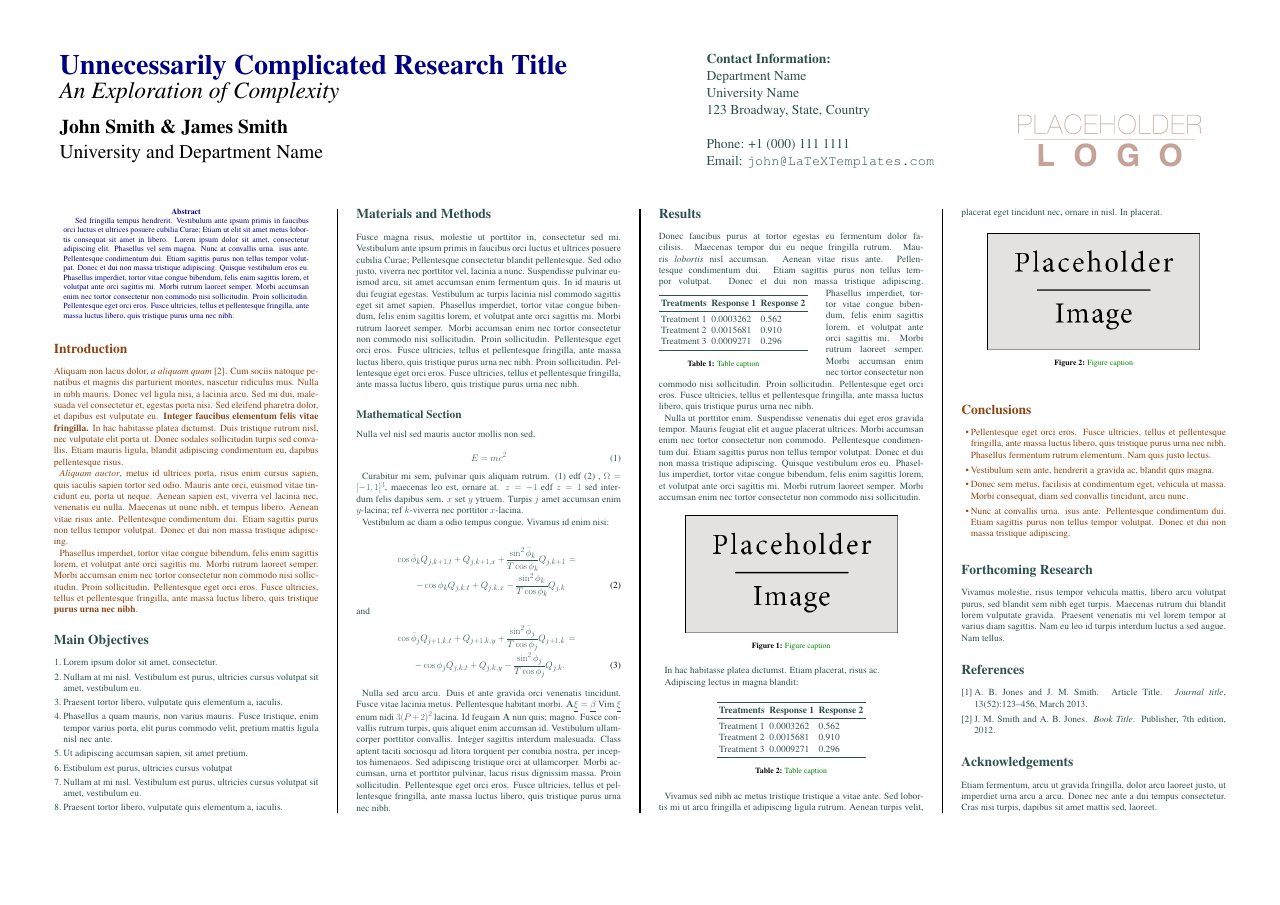
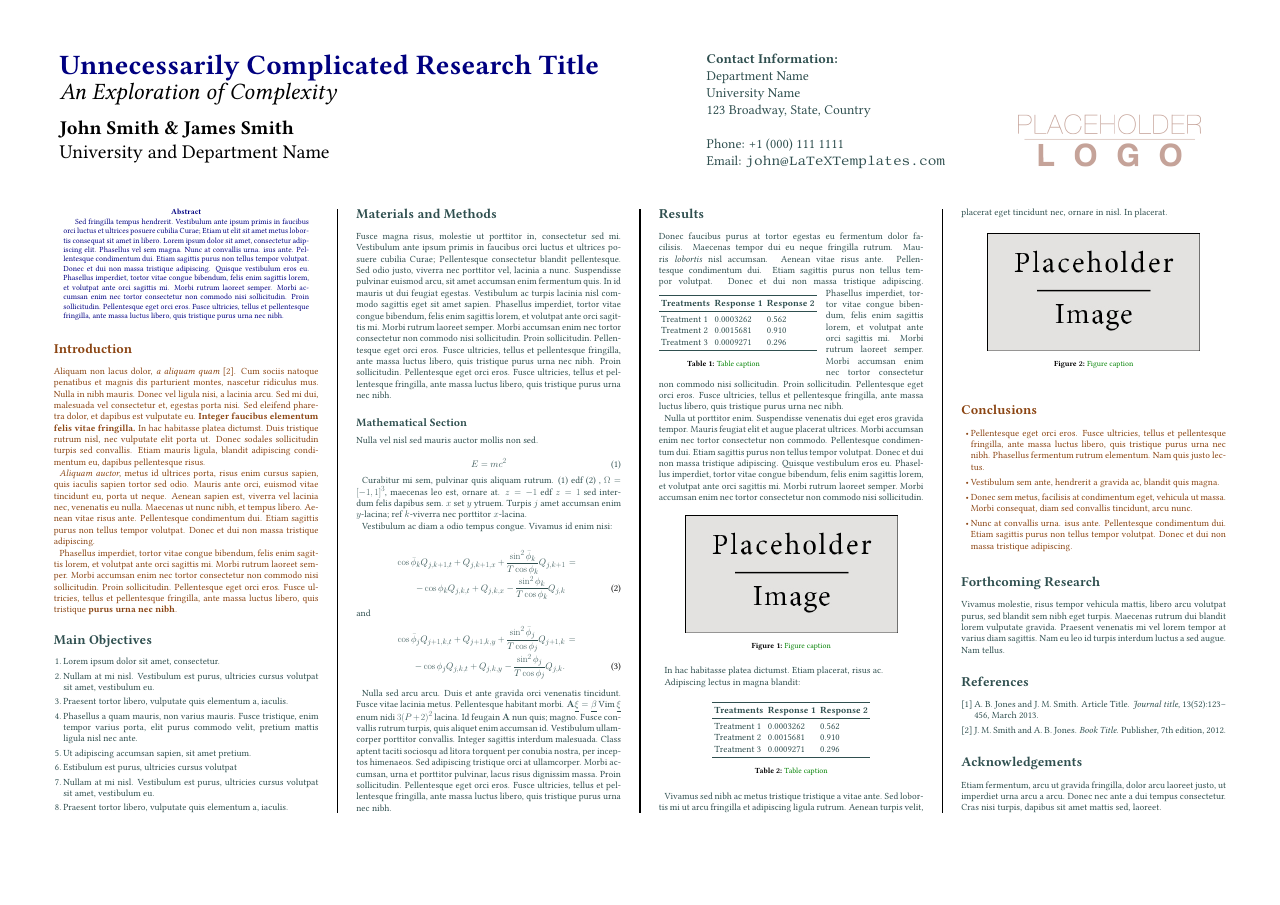
Before and after one commit to notensatz-konferenz/conference-posters, a LaTeX poster (lilypond-poster.tex, which reads lilypondposter.cls): the whole page. Compiled offline with pdfLaTeX.

Commit message:
Factor out an initial documentclass

```diff
--- a/lilypond-poster.tex
+++ b/lilypond-poster.tex
@@ -1,40 +1,4 @@
-%%%%%%%%%%%%%%%%%%%%%%%%%%%%%%%%%%%%%%%%%
-% a0poster Landscape Poster
-% LaTeX Template
-% Version 1.0 (22/06/13)
-%
-% The a0poster class was created by:
-% Gerlinde Kettl and Matthias Weiser (tex@kettl.de)
-%
-% This template has been downloaded from:
-% http://www.LaTeXTemplates.com
-%
-% License:
-% CC BY-NC-SA 3.0 (http://creativecommons.org/licenses/by-nc-sa/3.0/)
-%
-%%%%%%%%%%%%%%%%%%%%%%%%%%%%%%%%%%%%%%%%%
-
-%----------------------------------------------------------------------------------------
-%	PACKAGES AND OTHER DOCUMENT CONFIGURATIONS
-%----------------------------------------------------------------------------------------
-
-\documentclass[a0,landscape]{a0poster}
-
-\usepackage{multicol} % This is so we can have multiple columns of text side-by-side
-\columnsep=100pt % This is the amount of white space between the columns in the poster
-\columnseprule=3pt % This is the thickness of the black line between the columns in the poster
-
-\usepackage[svgnames]{xcolor} % Specify colors by their 'svgnames', for a full list of all colors available see here: http://www.latextemplates.com/svgnames-colors
-
-\usepackage{times} % Use the times font
-%\usepackage{palatino} % Uncomment to use the Palatino font
-
-\usepackage{graphicx} % Required for including images
-\graphicspath{{figures/}} % Location of the graphics files
-\usepackage{booktabs} % Top and bottom rules for table
-\usepackage[font=small,labelfont=bf]{caption} % Required for specifying captions to tables and figures
-\usepackage{amsfonts, amsmath, amsthm, amssymb} % For math fonts, symbols and environments
-\usepackage{wrapfig} % Allows wrapping text around tables and figures
+\documentclass{lilypondposter}
 
 \begin{document}
 
--- /dev/null
+++ b/lilypondposter.cls
@@ -0,0 +1,46 @@
+%%%%%%%%%%%%%%%%%%%%%%%%%%%%%%%%%%%%%%%%%
+% a0poster Landscape Poster
+% LaTeX Template
+% Version 1.0 (22/06/13)
+%
+% The a0poster class was created by:
+% Gerlinde Kettl and Matthias Weiser (tex@kettl.de)
+%
+% This template has been downloaded from:
+% http://www.LaTeXTemplates.com
+%
+% License:
+% CC BY-NC-SA 3.0 (http://creativecommons.org/licenses/by-nc-sa/3.0/)
+%
+%%%%%%%%%%%%%%%%%%%%%%%%%%%%%%%%%%%%%%%%%
+
+\ProvidesClass{lilypondposter}[1997/05/07 v1.21b a0poster class (GK, MW)]
+\NeedsTeXFormat{LaTeX2e}[1995/06/01]
+
+\LoadClass[a0,landscape]{a0poster}
+
+%----------------------------------------------------------------------------------------
+%	PACKAGES AND OTHER DOCUMENT CONFIGURATIONS (from the template)
+%----------------------------------------------------------------------------------------
+
+\usepackage{multicol} % This is so we can have multiple columns of text side-by-side
+\columnsep=100pt % This is the amount of white space between the columns in the poster
+\columnseprule=3pt % This is the thickness of the black line between the columns in the poster
+
+\usepackage[svgnames]{xcolor} % Specify colors by their 'svgnames', for a full list of all colors available see here: http://www.latextemplates.com/svgnames-colors
+
+%\usepackage{times} % Use the times font
+%\usepackage{palatino} % Uncomment to use the Palatino font
+
+\usepackage{graphicx} % Required for including images
+\graphicspath{{figures/}} % Location of the graphics files
+\usepackage{booktabs} % Top and bottom rules for table
+\usepackage[font=small,labelfont=bf]{caption} % Required for specifying captions to tables and figures
+\usepackage{amsfonts, amsmath, amsthm, amssymb} % For math fonts, symbols and environments
+\usepackage{wrapfig} % Allows wrapping text around tables and figures
+
+%----------------------------------------------------------------------------------------
+%	PACKAGES AND OTHER DOCUMENT CONFIGURATIONS (custom)
+%----------------------------------------------------------------------------------------
+
+\usepackage{libertine}
```
Also changed, not shown: lilypond-poster.tex (6 more changed lines).
